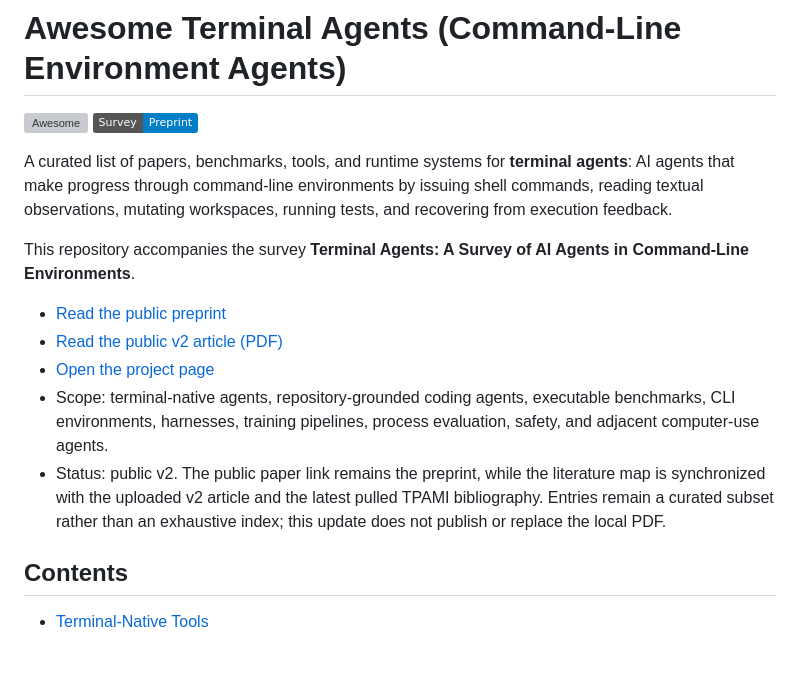
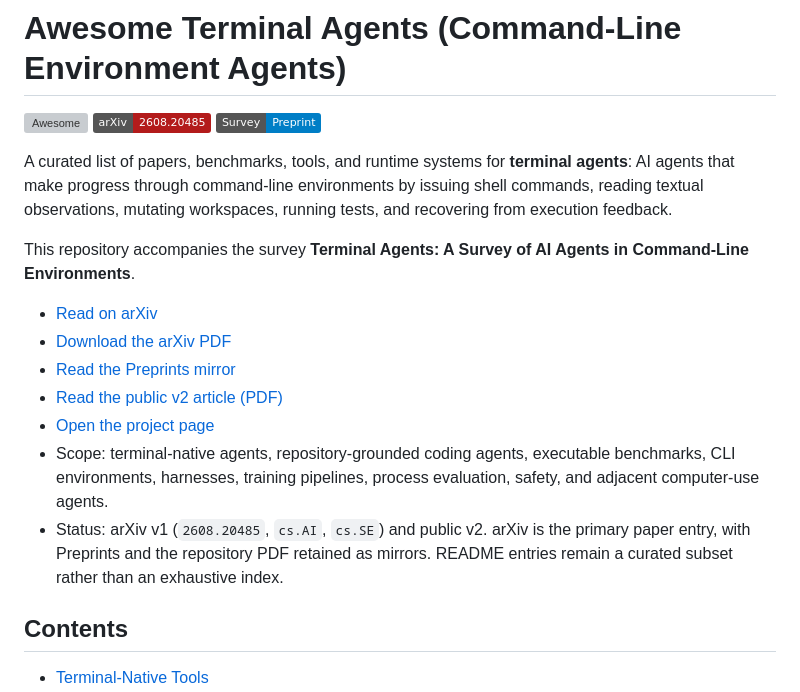
Before and after one commit to EnigmaYYYY/awesome-terminal-agents, a Markdown page: README.md, the part around the change. Rendered like a GitHub page; badges without logos; blank space fills up the shorter version; grey boxes are pictures that could not be loaded.

Commit message:
Add arXiv access links to README

```diff
--- a/README.md
+++ b/README.md
@@ -1,17 +1,20 @@
 # Awesome Terminal Agents (Command-Line Environment Agents)
 
 [![Awesome](https://awesome.re/badge.svg)](https://awesome.re)
+[![arXiv](https://img.shields.io/badge/arXiv-2608.20485-b31b1b.svg)](https://arxiv.org/abs/2608.20485)
 [![Survey](https://img.shields.io/badge/Survey-Preprint-blue)](https://www.preprints.org/manuscript/202606.1409)
 
 A curated list of papers, benchmarks, tools, and runtime systems for **terminal agents**: AI agents that make progress through command-line environments by issuing shell commands, reading textual observations, mutating workspaces, running tests, and recovering from execution feedback.
 
 This repository accompanies the survey **Terminal Agents: A Survey of AI Agents in Command-Line Environments**.
 
-- [Read the public preprint](https://www.preprints.org/manuscript/202606.1409)
+- [Read on arXiv](https://arxiv.org/abs/2608.20485)
+- [Download the arXiv PDF](https://arxiv.org/pdf/2608.20485)
+- [Read the Preprints mirror](https://www.preprints.org/manuscript/202606.1409)
 - [Read the public v2 article (PDF)](paper/terminal-agents-survey-v2.pdf)
 - [Open the project page](https://EnigmaYYYY.github.io/awesome-terminal-agents/)
 - Scope: terminal-native agents, repository-grounded coding agents, executable benchmarks, CLI environments, harnesses, training pipelines, process evaluation, safety, and adjacent computer-use agents.
-- Status: public v2. The public paper link remains the preprint, while the literature map is synchronized with the uploaded v2 article and the latest pulled TPAMI bibliography. Entries remain a curated subset rather than an exhaustive index; this update does not publish or replace the local PDF.
+- Status: arXiv v1 (`2608.20485`, `cs.AI`, `cs.SE`) and public v2. arXiv is the primary paper entry, with Preprints and the repository PDF retained as mirrors. README entries remain a curated subset rather than an exhaustive index.
 
 ## Contents
 
```
